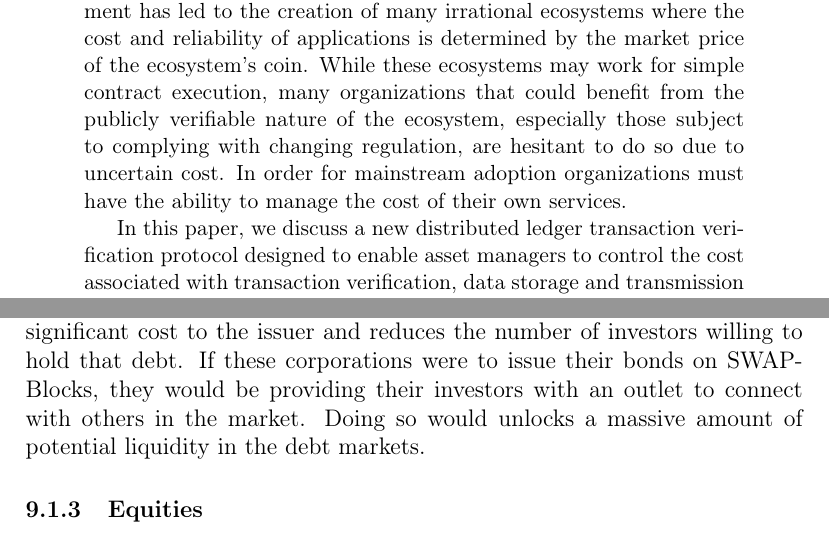
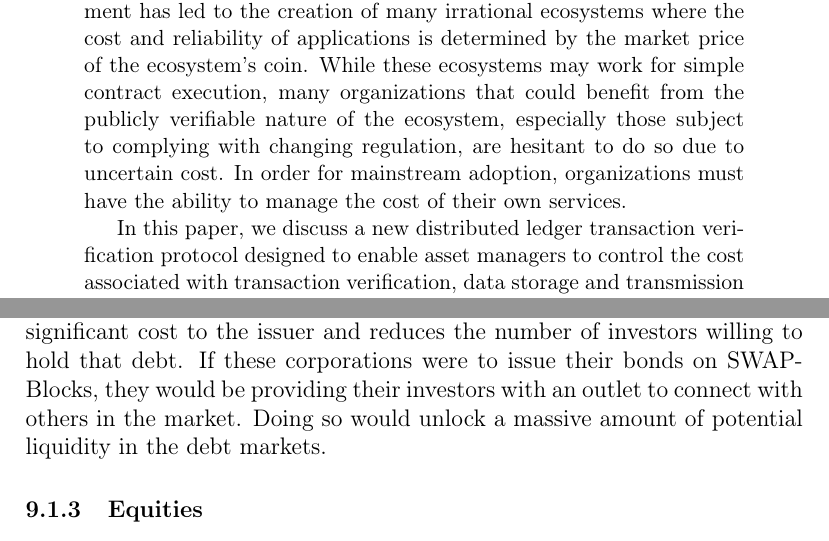
Before and after one commit to SwapBlocks/whitepaper, a LaTeX paper (whitepaper.tex): two parts of pages 1 and 16 of 28, joined at a grey line, cut so that both start at the same text. Compiled offline with pdfLaTeX.

Commit message:
outside proofread edits

```diff
--- a/whitepaper.tex
+++ b/whitepaper.tex
@@ -71,7 +71,7 @@ While these ecosystems may work for simple contract execution,
 many organizations that could benefit from the publicly verifiable nature of the
 ecosystem, especially those subject to complying with changing regulation,
 	are hesitant to do so due to uncertain cost.
-In order for mainstream adoption organizations must have the ability to manage
+In order for mainstream adoption, organizations must have the ability to manage
 the cost of their own services.
 
 In this paper, we discuss a new distributed ledger transaction verification
@@ -562,7 +562,7 @@ municipalities stand to gain
 tremendously. Today, there isn’t any good way for bondholders of small corporate/municipal debt to easily exit their position
 in the secondary market. This leads to an illiquidity premium which represents a significant cost to the issuer and
 reduces the number of investors willing to hold that debt. If these corporations were to issue their bonds on SWAPBlocks,
-they would be providing their investors with an outlet to connect with others in the market. Doing so would unlocks a
+they would be providing their investors with an outlet to connect with others in the market. Doing so would unlock a
 massive amount of potential liquidity in the debt markets.
 
 \subsubsection{Equities}
```
Also changed, not shown: whitepaper.pdf, 1 other file.
